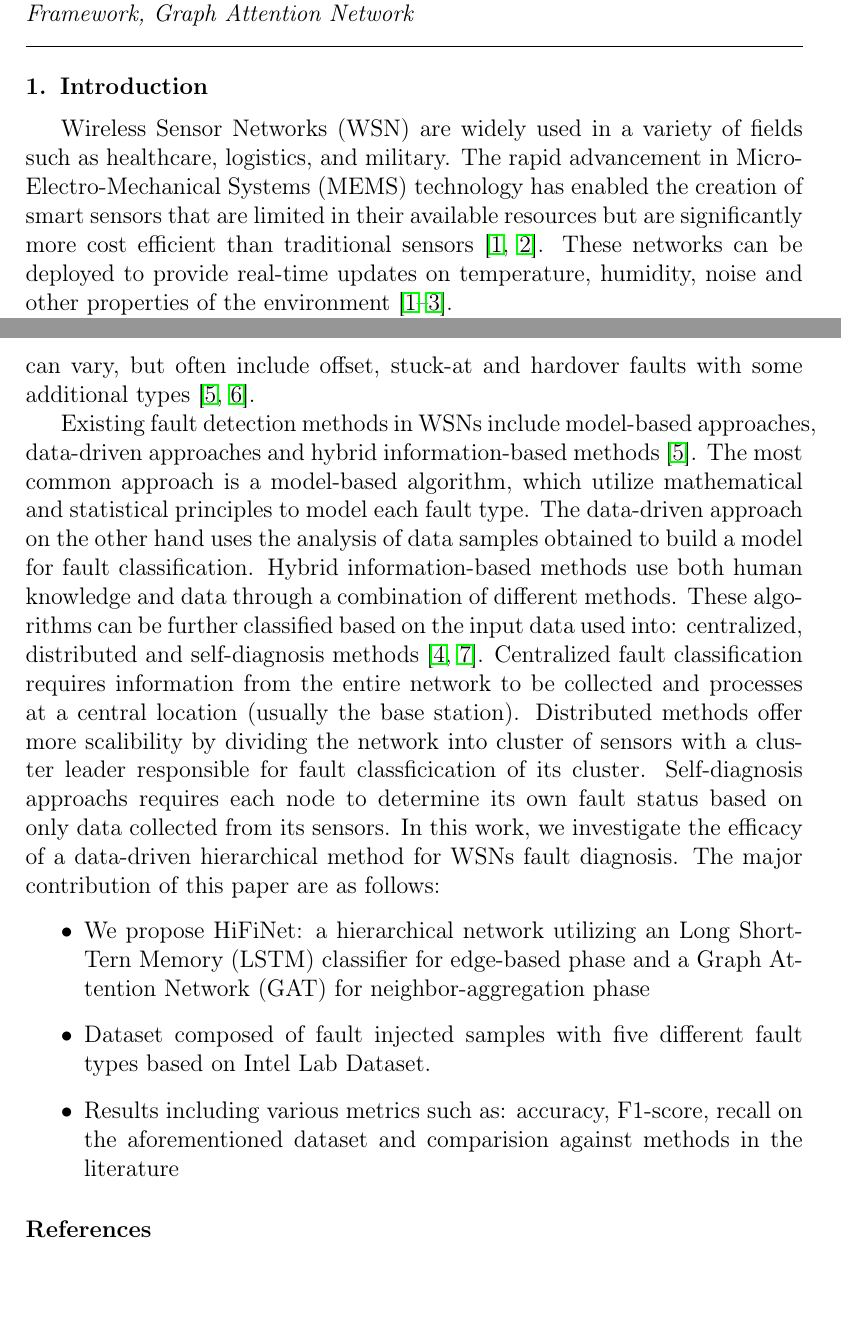
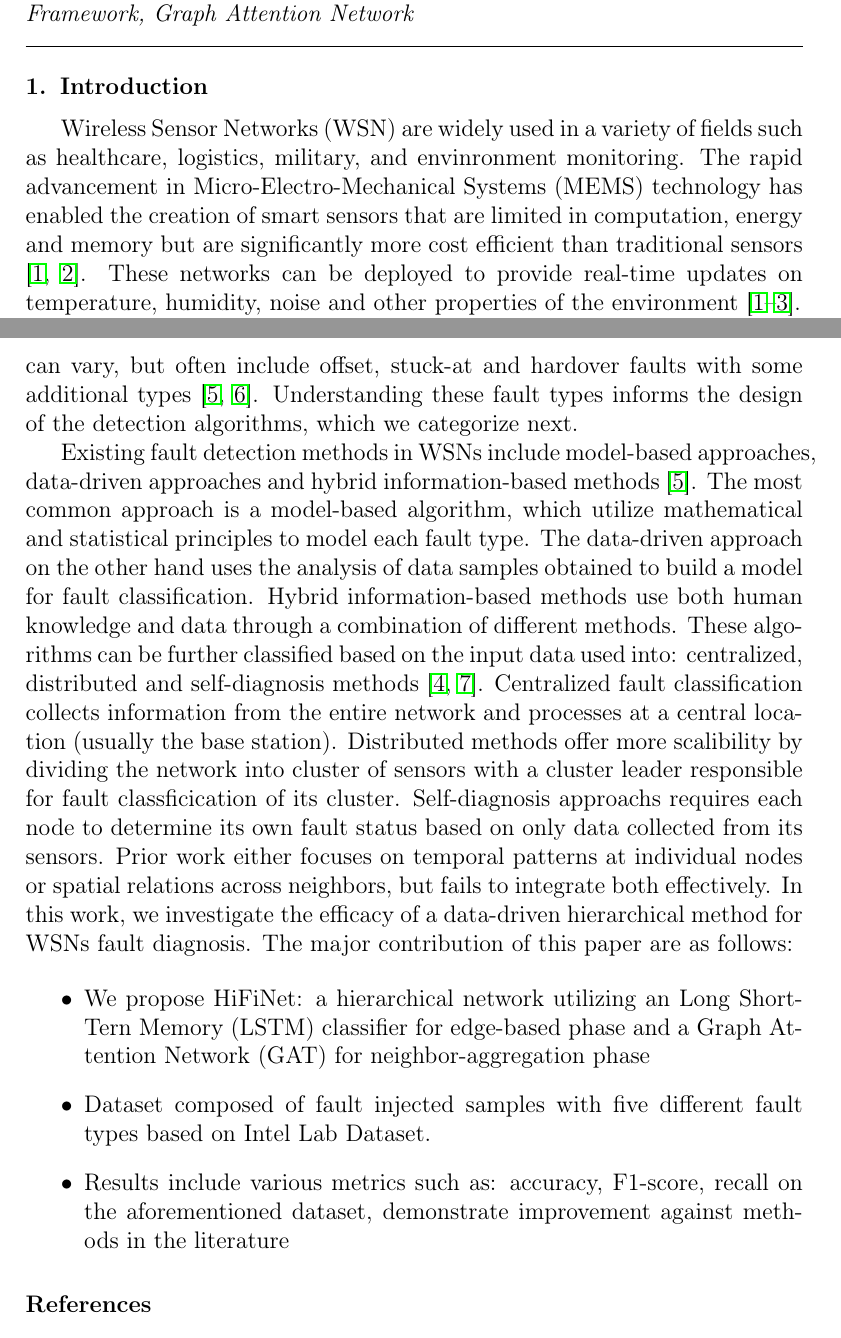
Before and after one commit to nghiant03/HiFiNet-Report, a LaTeX paper (main.tex, which reads content/introduction.tex): two parts of pages 1 and 2 of 3, joined at a grey line, cut so that both start at the same text, the shorter picture padded with empty space. Compiled offline with pdfLaTeX.

Commit message:
Reword content

```diff
--- a/content/introduction.tex
+++ b/content/introduction.tex
@@ -1,29 +1,30 @@
-Wireless Sensor Networks (WSN) are widely used in a variety of fields such as healthcare, logistics, and military. The rapid advancement in
-Micro-Electro-Mechanical Systems (MEMS) technology has enabled the creation of smart sensors that are limited in their available resources but are
-significantly more cost efficient than traditional sensors \cite{Yick2008, Chai2020}. These networks can be deployed to provide real-time updates on
-temperature, humidity, noise and other properties of the environment \cite{Yick2008, Chai2020, Ullo2020}.
+Wireless Sensor Networks (WSN) are widely used in a variety of fields such as healthcare, logistics, military, and envinronment monitoring. The rapid
+advancement in Micro-Electro-Mechanical Systems (MEMS) technology has enabled the creation of smart sensors that are limited in computation, energy
+and memory but are significantly more cost efficient than traditional sensors \cite{Yick2008, Chai2020}. These networks can be deployed to
+provide real-time updates on temperature, humidity, noise and other properties of the environment \cite{Yick2008, Chai2020, Ullo2020}.
 
 Because of their proliferation, environments in which WSNs are deployed are also very diverse, including highly dangerous, inaccessible environments
-\cite{Prasad2023}. Therefore, the data sent back to the base station can be erroneous, either from hardware, software, communication issues, or
-any combination of the above. Depending on the angle of view, there are two main ways to categorize faults in the data: time-based and
+\cite{Prasad2023}. Therefore, the data sent back to the base station can be erroneous, either from hardware, software, communication issues, or any
+combination of the above. Depending on the angle of view, there are two main ways to categorize faults in the data: time-based and
 characteristic-based. From a time-based perspective, faults can be classified as soft permanent, intermittent, and transient faults \cite{Prasad2023}.
-According on the literature, characteristic-based fault types can vary, but often include offset, stuck-at and hardover faults with some
-additional types \cite{Shi2024, Saeed2021}.
+According on the literature, characteristic-based fault types can vary, but often include offset, stuck-at and hardover faults with some additional
+types \cite{Shi2024, Saeed2021}. Understanding these fault types informs the design of the detection algorithms, which we categorize next.
 
 Existing fault detection methods in WSNs include model-based approaches, data-driven approaches and hybrid information-based methods \cite{Shi2024}.
 The most common approach is a model-based algorithm, which utilize mathematical and statistical principles to model each fault type. The data-driven
 approach on the other hand uses the analysis of data samples obtained to build a model for fault classification. Hybrid information-based methods use
 both human knowledge and data through a combination of different methods. These algorithms can be further classified based on the input data used
-into: centralized, distributed and self-diagnosis methods \cite{Prasad2023, Takele2024}. Centralized fault classification requires information from the
-entire network to be collected and processes at a central location (usually the base station). Distributed methods offer more scalibility by dividing
-the network into cluster of sensors with a cluster leader responsible for fault classficication of its cluster. Self-diagnosis approachs requires each
-node to determine its own fault status based on only data collected from its sensors. In this work, we investigate the efficacy of a data-driven
-hierarchical method for WSNs fault diagnosis. The major contribution of this paper are as follows:
+into: centralized, distributed and self-diagnosis methods \cite{Prasad2023, Takele2024}. Centralized fault classification collects information from
+the entire network and processes at a central location (usually the base station). Distributed methods offer more scalibility by dividing the network
+into cluster of sensors with a cluster leader responsible for fault classficication of its cluster. Self-diagnosis approachs requires each node to
+determine its own fault status based on only data collected from its sensors. Prior work either focuses on temporal patterns at individual nodes or
+spatial relations across neighbors, but fails to integrate both effectively. In this work, we investigate the efficacy of a data-driven hierarchical
+method for WSNs fault diagnosis. The major contribution of this paper are as follows:
 
 \begin{itemize}
   \item We propose HiFiNet: a hierarchical network utilizing an Long Short-Tern Memory (LSTM) classifier for edge-based phase and a Graph Attention
     Network (GAT) for neighbor-aggregation phase
   \item Dataset composed of fault injected samples with five different fault types based on Intel Lab Dataset.
-  \item Results including various metrics such as: accuracy, F1-score, recall on the aforementioned dataset and comparision against methods in the
-    literature
+  \item Results include various metrics such as: accuracy, F1-score, recall on the aforementioned dataset, demonstrate improvement against methods in
+    the literature
 \end{itemize}
```
